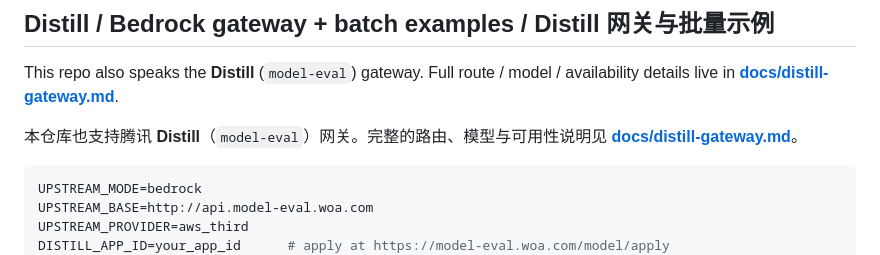
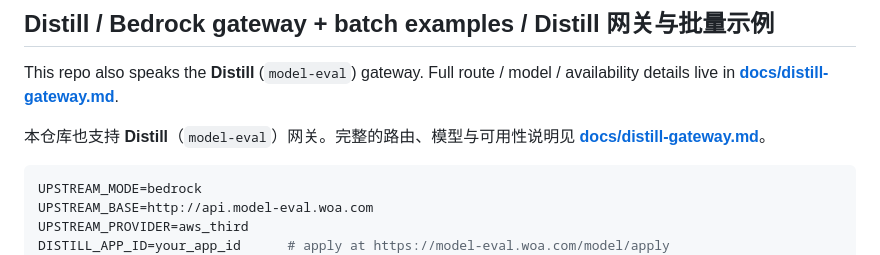
Before and after one commit to haddock-development/open-thinking-replay, a Markdown page: README.md, the part around the change. GitHub-like rendering.

````diff
--- a/README.md
+++ b/README.md
@@ -337,7 +337,7 @@ python tools/decode_signature.py @logs/signatures/<session>_turn0_<stamp>.txt
 This repo also speaks the **Distill** (`model-eval`) gateway. Full route / model /
 availability details live in **[docs/distill-gateway.md](docs/distill-gateway.md)**.
 
-本仓库也支持腾讯 **Distill**（`model-eval`）网关。完整的路由、模型与可用性说明见
+本仓库也支持 **Distill**（`model-eval`）网关。完整的路由、模型与可用性说明见
 **[docs/distill-gateway.md](docs/distill-gateway.md)**。
 
 ```bash
````
